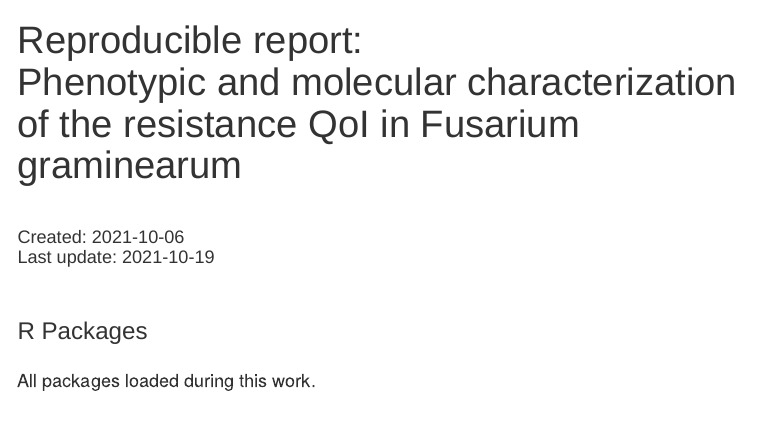
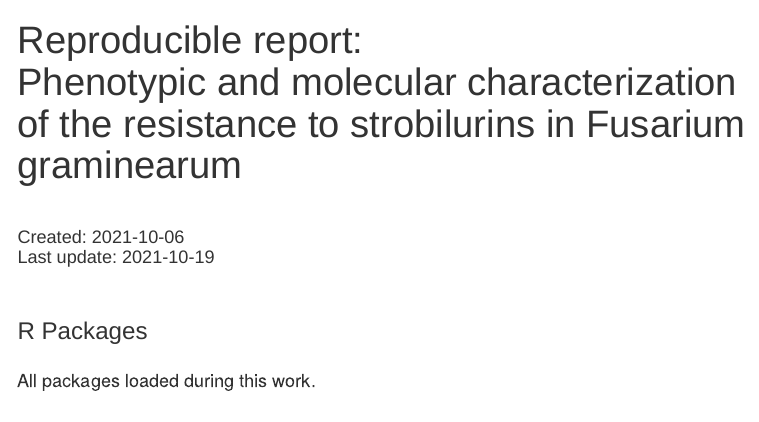
Before and after one commit to emdelponte/paper-strobilurins-Fgraminearum, an R Markdown document (index.Rmd): the page in a window 1100 px wide, from its top. Rendered offline with R 4.5, knitr and Pandoc, with nearby package versions; some code elsewhere in the file could not run offline; menus at the side of the page are left out; long lines of code are wrapped.

Commit message:
update title

```diff
--- a/index.Rmd
+++ b/index.Rmd
@@ -1,5 +1,5 @@
 ---
-title: 'Reproducible report: <br/> Phenotypic and molecular characterization of the resistance QoI in Fusarium graminearum'
+title: 'Reproducible report: <br/> Phenotypic and molecular characterization of the resistance to strobilurins in Fusarium graminearum'
 output:
   html_document:
     css: style.css
```
